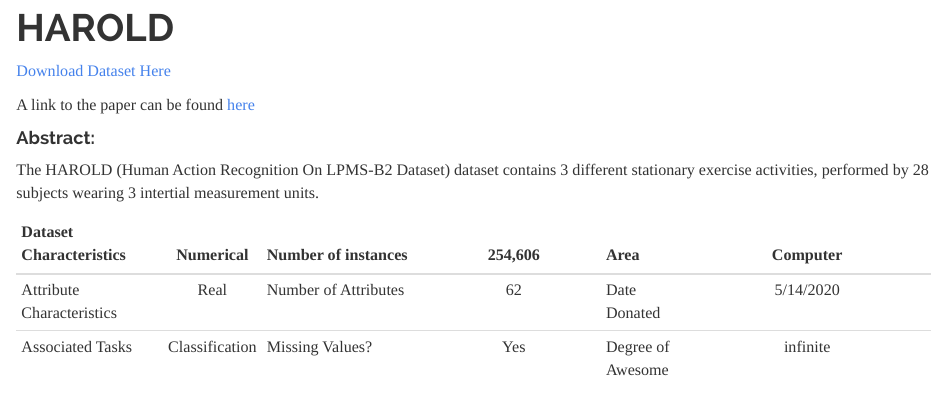
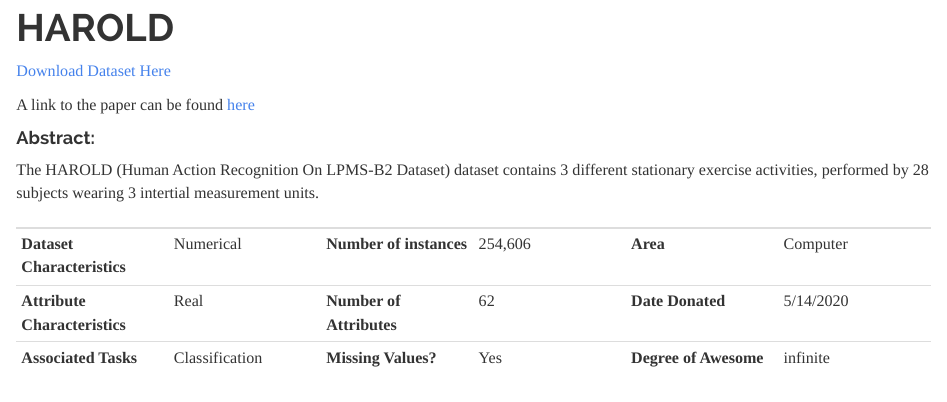
Before and after one commit to wanderinglab/wanderinglab.github.io, an R Markdown document (harold.Rmd): the page in a window 1100 px wide, from 80 px down. The pictures show the output file harold.html that the author committed with the source, opened offline; library style sheets and scripts come from the installed R packages.

Commit message:
Fixing table in Harold.Rmd

```diff
--- a/harold.Rmd
+++ b/harold.Rmd
@@ -9,10 +9,11 @@ A link to the paper can be found [here](https://scholar.smu.edu/datasciencerevie
 #### Abstract:
 The HAROLD (Human Action Recognition On LPMS-B2 Dataset) dataset contains 3 different stationary exercise activities, performed by 28 subjects wearing 3 intertial measurement units.
 
-|  Dataset Characteristics |  Numerical |   Number of instances   |    254,606    |    Area   |  Computer    |
-|:------------|:-----:|:--------------|:--------------:|:-------|:--------------------:|
-|  Attribute Characteristics |  Real |   Number of Attributes   |    62    |    Date Donated   |  5/14/2020    |
-|  Associated Tasks |  Classification |   Missing Values?   |    Yes    |    Degree of Awesome   |  infinite    |
+| <!-- -->    | <!-- -->    |
+|-------------|-------------|-------------|-------------|-------------|-------------|
+| **Dataset Characteristics** |  Numerical | **Number of instances**   |    254,606   |  **Area** |  Computer    |
+|  **Attribute Characteristics** |  Real |   **Number of Attributes**   |    62    |  **Date Donated** |  5/14/2020    |
+|  **Associated Tasks** |  Classification |   **Missing Values?**   |    Yes    |    **Degree of Awesome**   |  infinite    |
 
 
 #### Source:
```
Also changed, not shown: example.Rmd (+0 -2 lines), harold.html.
